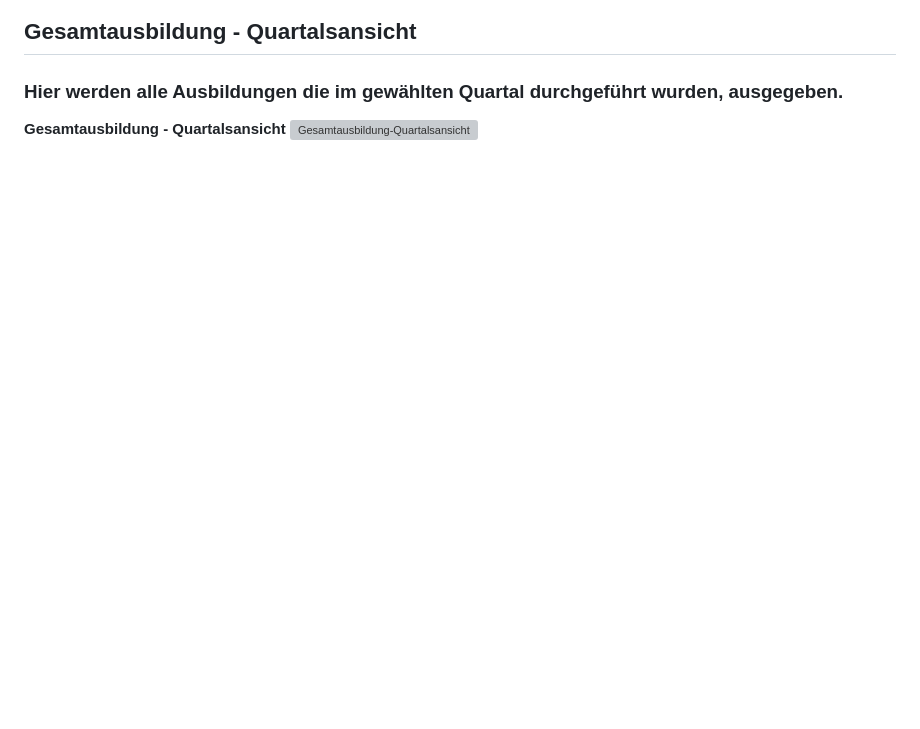
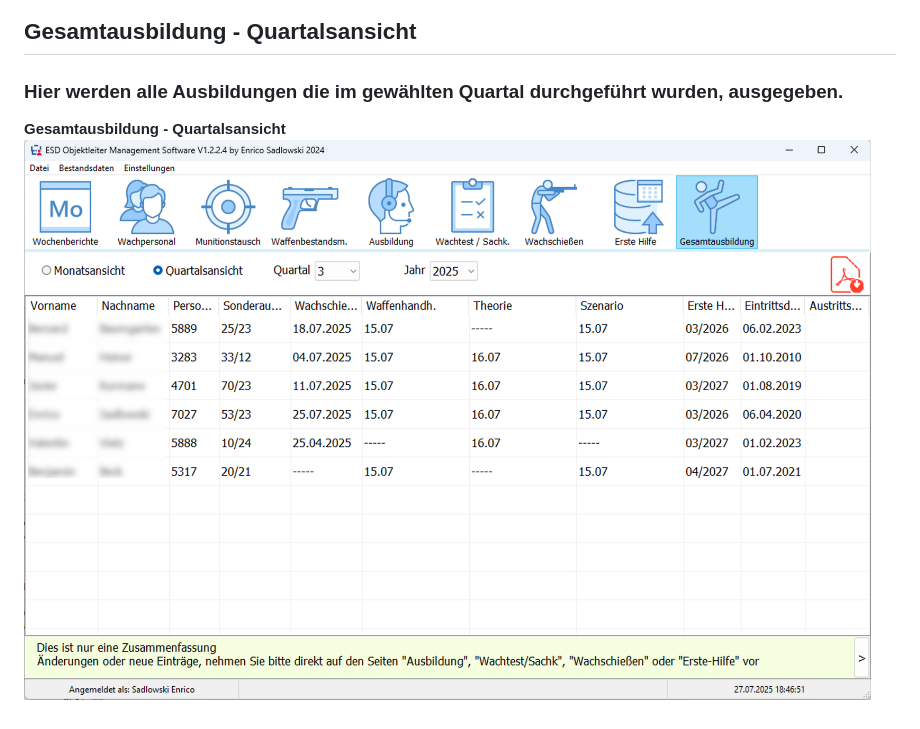
Before and after one commit to es3006/Objektleiter-Management-System, a Markdown page: README.md, the part around the change. Rendered like a GitHub page; blank space fills up the shorter version; grey boxes are pictures that could not be loaded.

Commit message:
Bild in README.md geändert

```diff
--- a/README.md
+++ b/README.md
@@ -127,4 +127,4 @@ Wenn z.B. ein Mitarbeiter einen neuen Personalausweis oder Sonder- und Waffenaus
 ### Hier werden alle Ausbildungen die im gewählten Quartal durchgeführt wurden, ausgegeben.
 
 **Gesamtausbildung - Quartalsansicht**
-![Gesamtausbildung-Quartalsansicht](docs/screenshots/geamtausbildung_quartal.png)
+![Gesamtausbildung-Quartalsansicht](docs/screenshots/gesamtausbildung_quartal.png)
```
